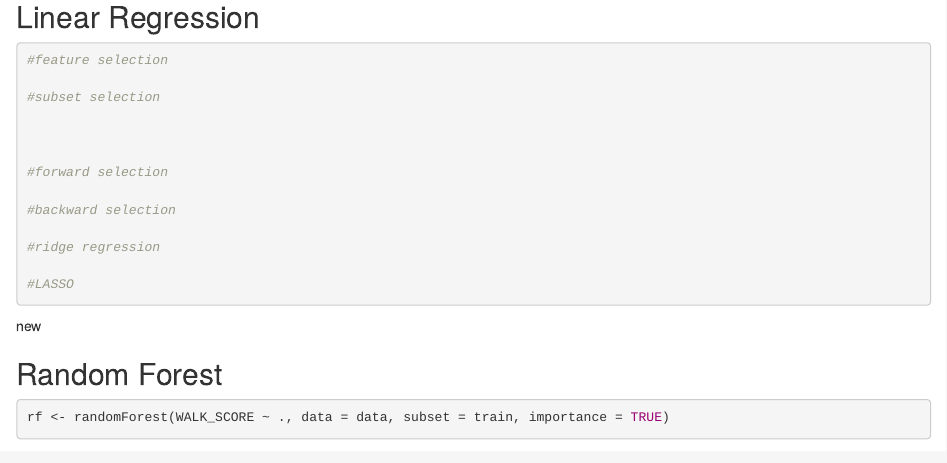
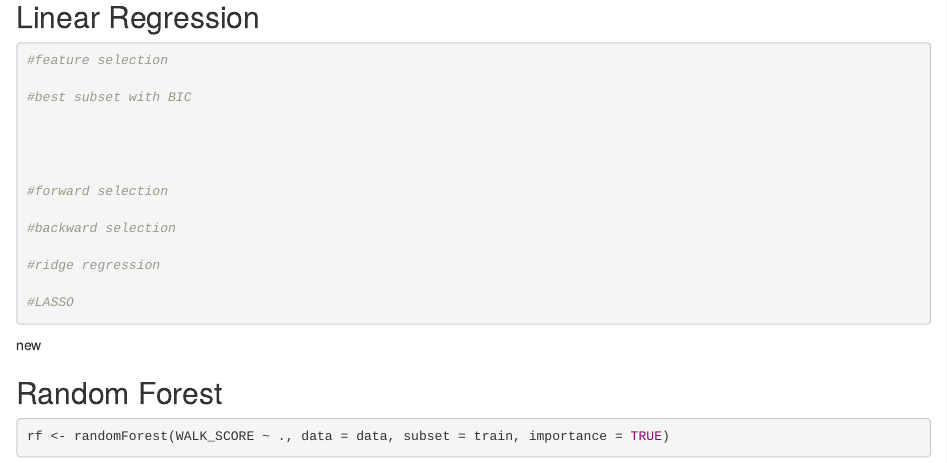
Before and after one commit to yuchengwang0769/GPH2338_FinalProject, an R Markdown document (final project.Rmd): the page in a window 1100 px wide, from 2220 px down. Rendered offline with R 4.5, knitr and Pandoc, with nearby package versions; some code elsewhere in the file could not run offline.

Commit message:
dddddddd

````diff
--- a/final project.Rmd
+++ b/final project.Rmd
@@ -91,7 +91,8 @@ te_dat <- data[-(1:nrow(data)/2), ]
 ```{r}
 #feature selection
 
-#subset selection
+#best subset with BIC
+
 
 
 
````
